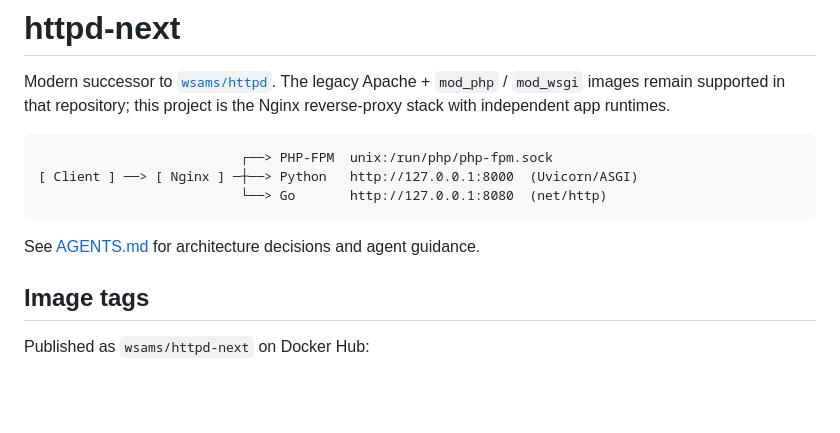
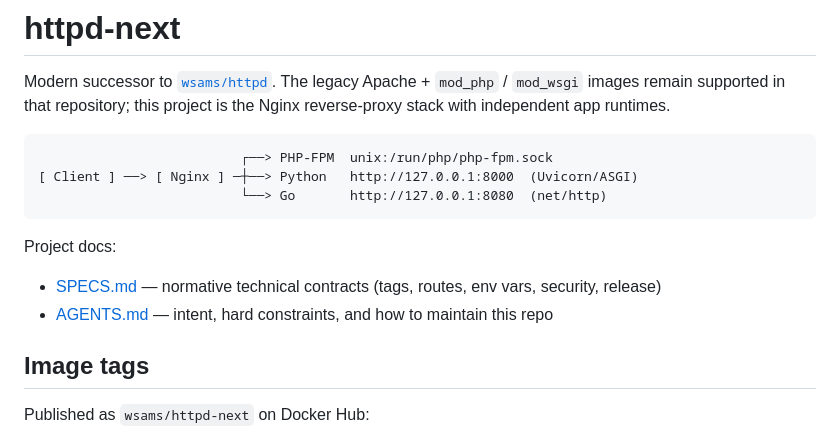
Before and after one commit to wsams/httpd-next, a Markdown page: README.md, the part around the change. Rendered like a GitHub page; blank space fills up the shorter version.

Commit message:
docs: link SPECS.md and AGENTS.md from README
Point users at the normative specs and agent/maintainer guide.

Co-authored-by: Weldon Sams <wsams@users.noreply.github.com>

````diff
--- a/README.md
+++ b/README.md
@@ -8,7 +8,10 @@ Modern successor to [`wsams/httpd`](https://github.com/wsams/httpd). The legacy
                           └──> Go       http://127.0.0.1:8080  (net/http)
 ```
 
-See [AGENTS.md](./AGENTS.md) for architecture decisions and agent guidance.
+Project docs:
+
+* [SPECS.md](./SPECS.md) — normative technical contracts (tags, routes, env vars, security, release)
+* [AGENTS.md](./AGENTS.md) — intent, hard constraints, and how to maintain this repo
 
 ## Image tags
 
````
